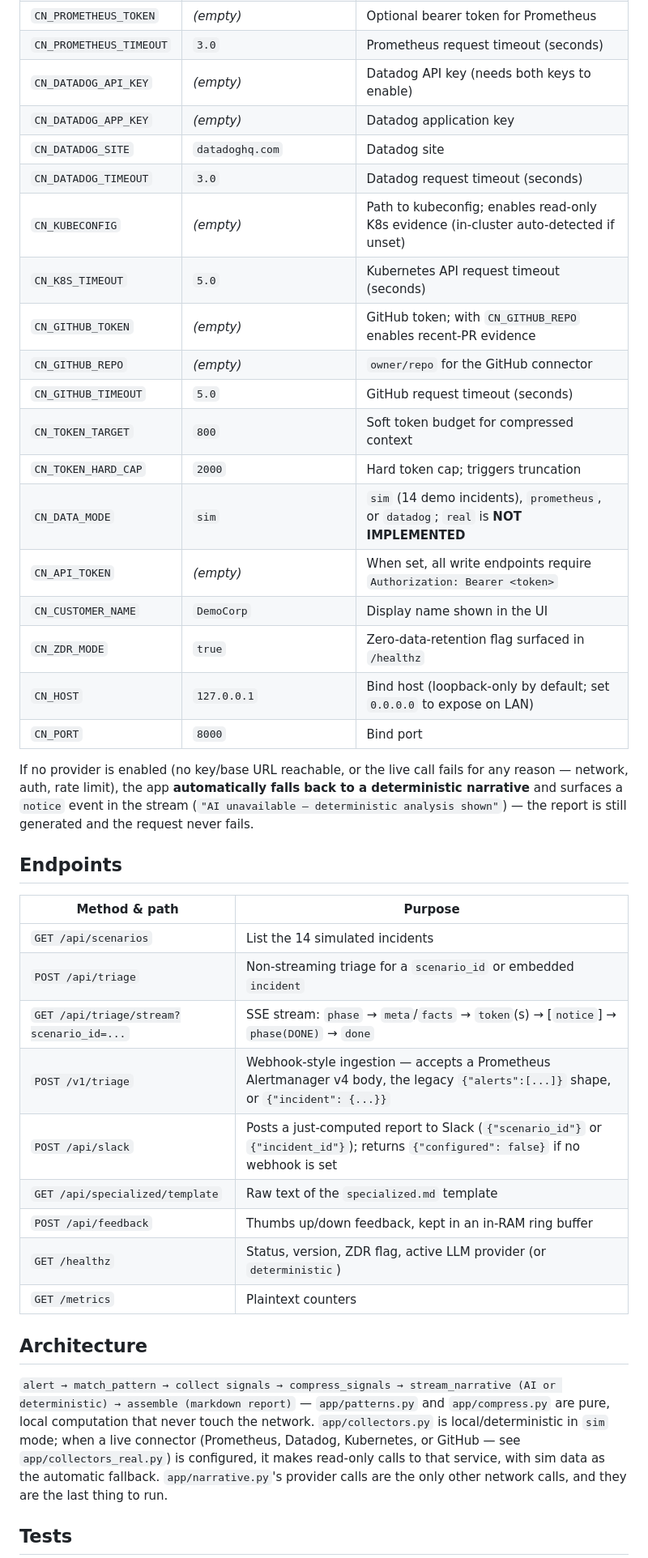
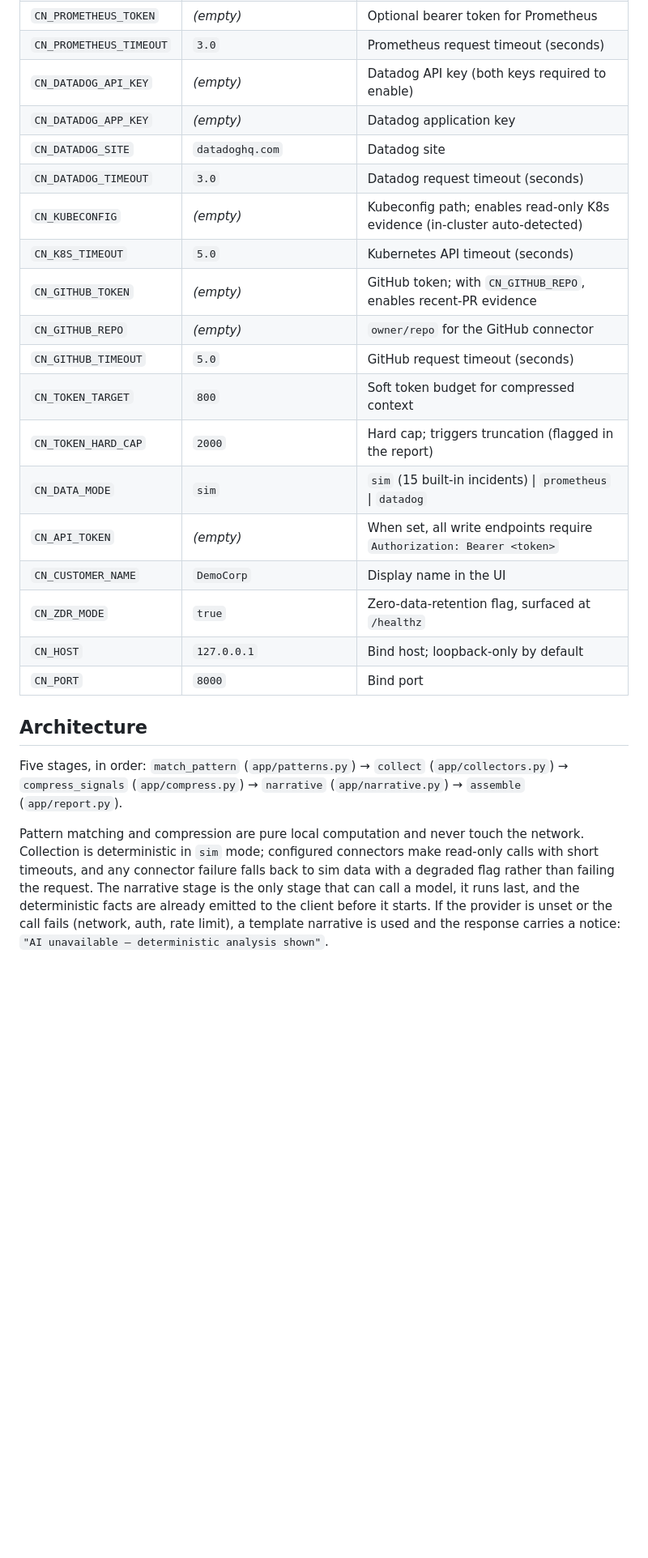
Before and after one commit to mihiradvaita-lang/Control-network-Beta, a Markdown page: README.md, the part around one of its changes. Shown at 81% size. Rendered like a GitHub page; blank space fills up the shorter version.

```diff
--- a/README.md
+++ b/README.md
@@ -72,51 +62,26 @@ All variables use the `CN_` prefix and can be set in `.env` (see `.env.example`)
 | `CN_PROMETHEUS_TOKEN` | *(empty)* | Optional bearer token for Prometheus |
 | `CN_PROMETHEUS_TIMEOUT` | `3.0` | Prometheus request timeout (seconds) |
-| `CN_DATADOG_API_KEY` | *(empty)* | Datadog API key (needs both keys to enable) |
+| `CN_DATADOG_API_KEY` | *(empty)* | Datadog API key (both keys required to enable) |
 | `CN_DATADOG_APP_KEY` | *(empty)* | Datadog application key |
 | `CN_DATADOG_SITE` | `datadoghq.com` | Datadog site |
 | `CN_DATADOG_TIMEOUT` | `3.0` | Datadog request timeout (seconds) |
-| `CN_KUBECONFIG` | *(empty)* | Path to kubeconfig; enables read-only K8s evidence (in-cluster auto-detected if unset) |
-| `CN_K8S_TIMEOUT` | `5.0` | Kubernetes API request timeout (seconds) |
-| `CN_GITHUB_TOKEN` | *(empty)* | GitHub token; with `CN_GITHUB_REPO` enables recent-PR evidence |
+| `CN_KUBECONFIG` | *(empty)* | Kubeconfig path; enables read-only K8s evidence (in-cluster auto-detected) |
+| `CN_K8S_TIMEOUT` | `5.0` | Kubernetes API timeout (seconds) |
+| `CN_GITHUB_TOKEN` | *(empty)* | GitHub token; with `CN_GITHUB_REPO`, enables recent-PR evidence |
 | `CN_GITHUB_REPO` | *(empty)* | `owner/repo` for the GitHub connector |
 | `CN_GITHUB_TIMEOUT` | `5.0` | GitHub request timeout (seconds) |
 | `CN_TOKEN_TARGET` | `800` | Soft token budget for compressed context |
-| `CN_TOKEN_HARD_CAP` | `2000` | Hard token cap; triggers truncation |
-| `CN_DATA_MODE` | `sim` | `sim` (14 demo incidents), `prometheus`, or `datadog`; `real` is **NOT IMPLEMENTED** |
+| `CN_TOKEN_HARD_CAP` | `2000` | Hard cap; triggers truncation (flagged in the report) |
+| `CN_DATA_MODE` | `sim` | `sim` (15 built-in incidents) \| `prometheus` \| `datadog` |
 | `CN_API_TOKEN` | *(empty)* | When set, all write endpoints require `Authorization: Bearer <token>` |
-| `CN_CUSTOMER_NAME` | `DemoCorp` | Display name shown in the UI |
-| `CN_ZDR_MODE` | `true` | Zero-data-retention flag surfaced in `/healthz` |
-| `CN_HOST` | `127.0.0.1` | Bind host (loopback-only by default; set `0.0.0.0` to expose on LAN) |
+| `CN_CUSTOMER_NAME` | `DemoCorp` | Display name in the UI |
+| `CN_ZDR_MODE` | `true` | Zero-data-retention flag, surfaced at `/healthz` |
+| `CN_HOST` | `127.0.0.1` | Bind host; loopback-only by default |
 | `CN_PORT` | `8000` | Bind port |
-
-If no provider is enabled (no key/base URL reachable, or the live call fails for any reason —
-network, auth, rate limit), the app **automatically falls back to a deterministic narrative**
-and surfaces a `notice` event in the stream (`"AI unavailable — deterministic analysis
-shown"`) — the report is still generated and the request never fails.
-
-## Endpoints
-
-| Method & path | Purpose |
-|---|---|
-| `GET /api/scenarios` | List the 14 simulated incidents |
-| `POST /api/triage` | Non-streaming triage for a `scenario_id` or embedded `incident` |
-| `GET /api/triage/stream?scenario_id=...` | SSE stream: `phase` → `meta`/`facts` → `token`(s) → [`notice`] → `phase(DONE)` → `done` |
-| `POST /v1/triage` | Webhook-style ingestion — accepts a Prometheus Alertmanager v4 body, the legacy `{"alerts":[...]}` shape, or `{"incident": {...}}` |
-| `POST /api/slack` | Posts a just-computed report to Slack (`{"scenario_id"}` or `{"incident_id"}`); returns `{"configured": false}` if no webhook is set |
-| `GET /api/specialized/template` | Raw text of the `specialized.md` template |
-| `POST /api/feedback` | Thumbs up/down feedback, kept in an in-RAM ring buffer |
-| `GET /healthz` | Status, version, ZDR flag, active LLM provider (or `deterministic`) |
-| `GET /metrics` | Plaintext counters |
 
 ## Architecture
 
-`alert → match_pattern → collect signals → compress_signals → stream_narrative (AI or
-deterministic) → assemble (markdown report)` — `app/patterns.py` and `app/compress.py` are
-pure, local computation that never touch the network. `app/collectors.py` is local/deterministic
-in `sim` mode; when a live connector (Prometheus, Datadog, Kubernetes, or GitHub — see
-`app/collectors_real.py`) is configured, it makes read-only calls to that service, with sim
-data as the automatic fallback. `app/narrative.py`'s provider calls are the only other network
-calls, and they are the last thing to run.
+Five stages, in order: `match_pattern` (`app/patterns.py`) → `collect` (`app/collectors.py`) → `compress_signals` (`app/compress.py`) → `narrative` (`app/narrative.py`) → `assemble` (`app/report.py`).
 
-## Tests
+Pattern matching and compression are pure local computation and never touch the network. Collection is deterministic in `sim` mode; configured connectors make read-only calls with short timeouts, and any connector failure falls back to sim data with a degraded flag rather than failing the request. The narrative stage is the only stage that can call a model, it runs last, and the deterministic facts are already emitted to the client before it starts. If the provider is unset or the call fails (network, auth, rate limit), a template narrative is used and the response carries a notice: `"AI unavailable — deterministic analysis shown"`.
 
```
Also changed, not shown: other parts of README.md (+42 -115 lines).
